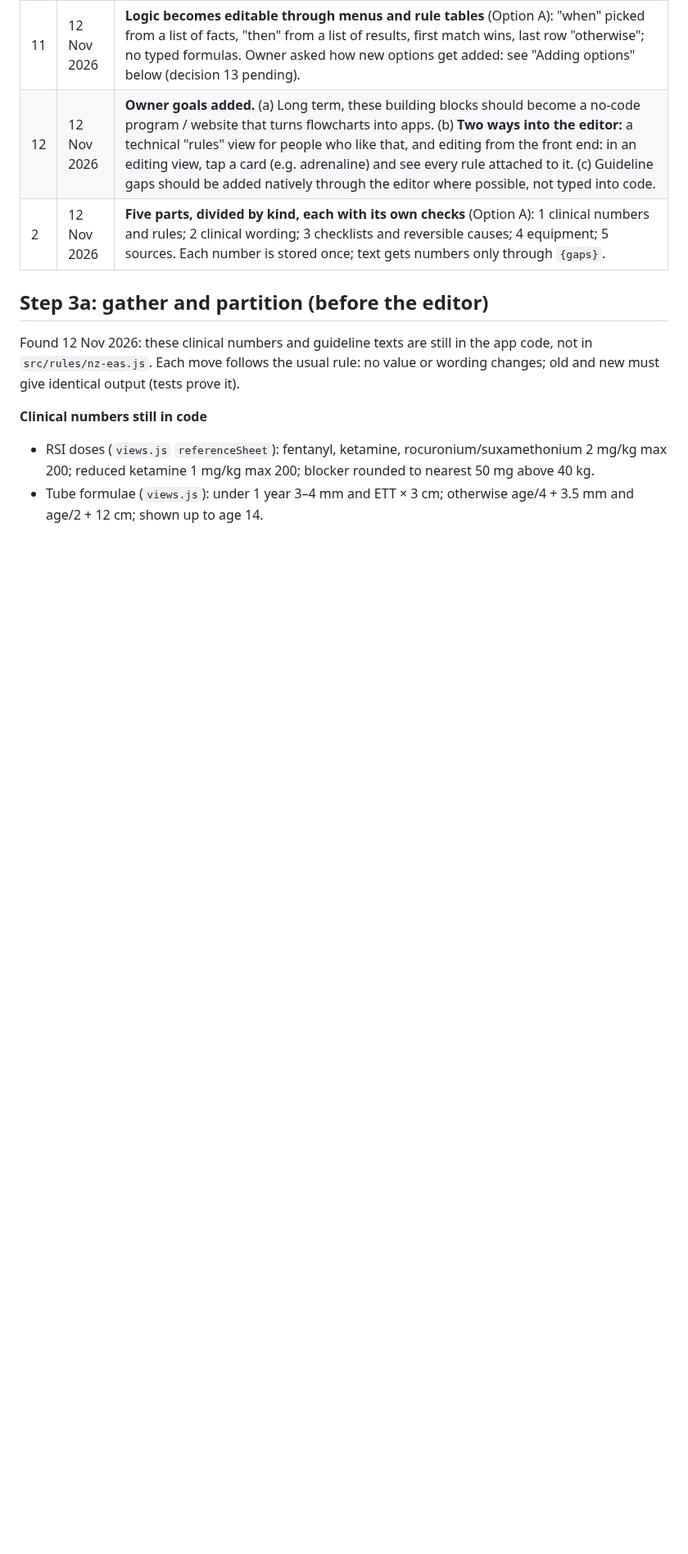
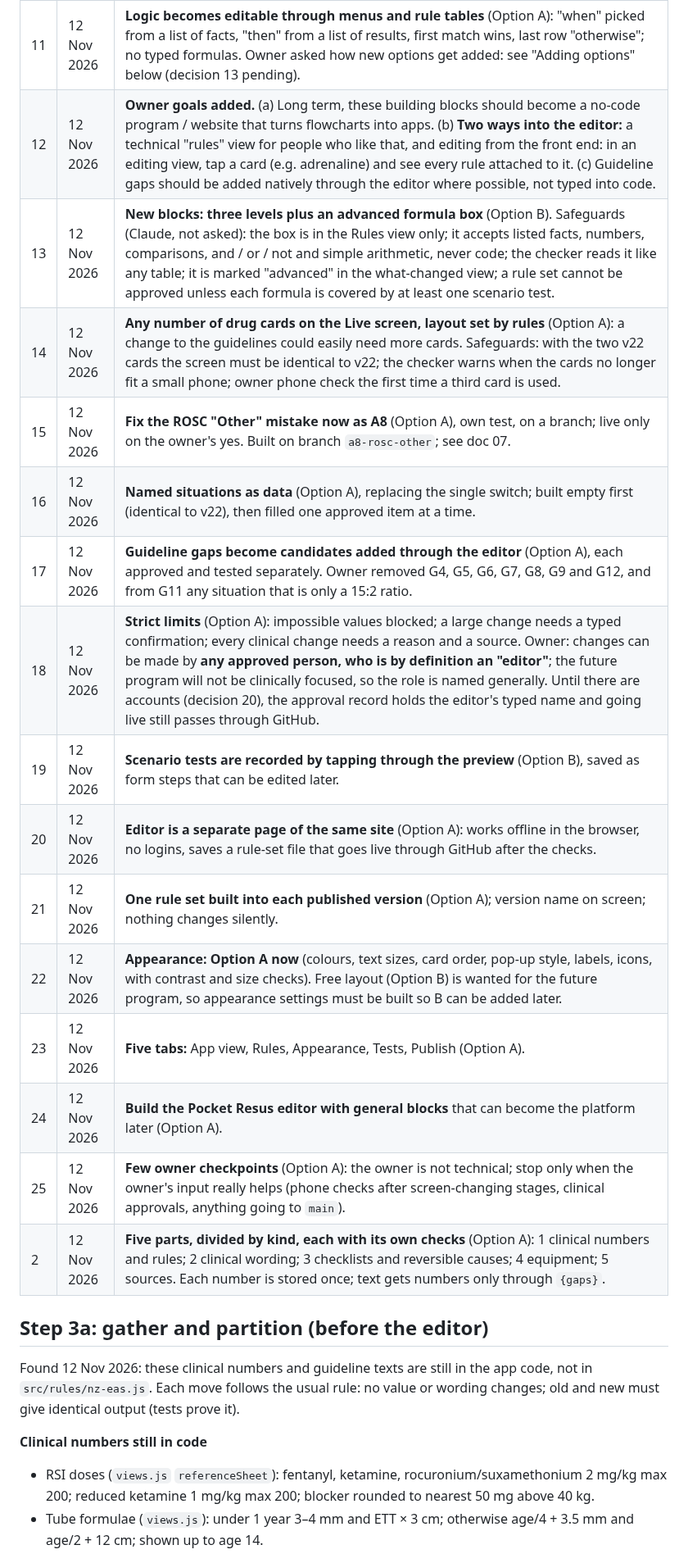
Before and after one commit to Dklapaukh/Pocket_Resus, a Markdown page: docs/18-RULES-EDITOR-DESIGN.md, the part around one of its changes. Shown at 82% size. GitHub-like rendering; blank space fills up the shorter version.

```diff
--- a/docs/18-RULES-EDITOR-DESIGN.md
+++ b/docs/18-RULES-EDITOR-DESIGN.md
@@ -23,6 +23,19 @@ goes live.
 | 10 | 12 Nov 2026 | **Owner's editor scope:** one interface with separate tabs (or similar) for clinical rules and for visual settings, including pop-ups. The owner must be able to edit **any clinically relevant function** without touching code; build new functions where needed. Claude's review: the current plan only makes numbers, wording and lists editable; the logic (which card shows when, amiodarone gate, torsades → magnesium, child advice, pop-up triggers) and visual settings are still fixed in code. **The plan needs re-drafting in a new chat before building** (prompt in doc 07). |
 | 11 | 12 Nov 2026 | **Logic becomes editable through menus and rule tables** (Option A): "when" picked from a list of facts, "then" from a list of results, first match wins, last row "otherwise"; no typed formulas. Owner asked how new options get added: see "Adding options" below (decision 13 pending). |
 | 12 | 12 Nov 2026 | **Owner goals added.** (a) Long term, these building blocks should become a no-code program / website that turns flowcharts into apps. (b) **Two ways into the editor:** a technical "rules" view for people who like that, and editing from the front end: in an editing view, tap a card (e.g. adrenaline) and see every rule attached to it. (c) Guideline gaps should be added natively through the editor where possible, not typed into code. |
+| 13 | 12 Nov 2026 | **New blocks: three levels plus an advanced formula box** (Option B). Safeguards (Claude, not asked): the box is in the Rules view only; it accepts listed facts, numbers, comparisons, and / or / not and simple arithmetic, never code; the checker reads it like any table; it is marked "advanced" in the what-changed view; a rule set cannot be approved unless each formula is covered by at least one scenario test. |
+| 14 | 12 Nov 2026 | **Any number of drug cards on the Live screen, layout set by rules** (Option A): a change to the guidelines could easily need more cards. Safeguards: with the two v22 cards the screen must be identical to v22; the checker warns when the cards no longer fit a small phone; owner phone check the first time a third card is used. |
+| 15 | 12 Nov 2026 | **Fix the ROSC "Other" mistake now as A8** (Option A), own test, on a branch; live only on the owner's yes. Built on branch `a8-rosc-other`; see doc 07. |
+| 16 | 12 Nov 2026 | **Named situations as data** (Option A), replacing the single switch; built empty first (identical to v22), then filled one approved item at a time. |
+| 17 | 12 Nov 2026 | **Guideline gaps become candidates added through the editor** (Option A), each approved and tested separately. Owner removed G4, G5, G6, G7, G8, G9 and G12, and from G11 any situation that is only a 15:2 ratio. |
+| 18 | 12 Nov 2026 | **Strict limits** (Option A): impossible values blocked; a large change needs a typed confirmation; every clinical change needs a reason and a source. Owner: changes can be made by **any approved person, who is by definition an "editor"**; the future program will not be clinically focused, so the role is named generally. Until there are accounts (decision 20), the approval record holds the editor's typed name and going live still passes through GitHub. |
+| 19 | 12 Nov 2026 | **Scenario tests are recorded by tapping through the preview** (Option B), saved as form steps that can be edited later. |
+| 20 | 12 Nov 2026 | **Editor is a separate page of the same site** (Option A): works offline in the browser, no logins, saves a rule-set file that goes live through GitHub after the checks. |
+| 21 | 12 Nov 2026 | **One rule set built into each published version** (Option A); version name on screen; nothing changes silently. |
+| 22 | 12 Nov 2026 | **Appearance: Option A now** (colours, text sizes, card order, pop-up style, labels, icons, with contrast and size checks). Free layout (Option B) is wanted for the future program, so appearance settings must be built so B can be added later. |
+| 23 | 12 Nov 2026 | **Five tabs:** App view, Rules, Appearance, Tests, Publish (Option A). |
+| 24 | 12 Nov 2026 | **Build the Pocket Resus editor with general blocks** that can become the platform later (Option A). |
+| 25 | 12 Nov 2026 | **Few owner checkpoints** (Option A): the owner is not technical; stop only when the owner's input really helps (phone checks after screen-changing stages, clinical approvals, anything going to `main`). |
 | 2 | 12 Nov 2026 | **Five parts, divided by kind, each with its own checks** (Option A): 1 clinical numbers and rules; 2 clinical wording; 3 checklists and reversible causes; 4 equipment; 5 sources. Each number is stored once; text gets numbers only through `{gaps}`. |
 
 ## Step 3a: gather and partition (before the editor)
```
Also changed, not shown: other parts of docs/18-RULES-EDITOR-DESIGN.md (+19 -28 lines), docs/07-HANDOFF-AND-CHANGE-BACKLOG.md (+5 -4 lines), docs/19-ORCHESTRATION-BRIEF.md (added, +68 -0 lines).
